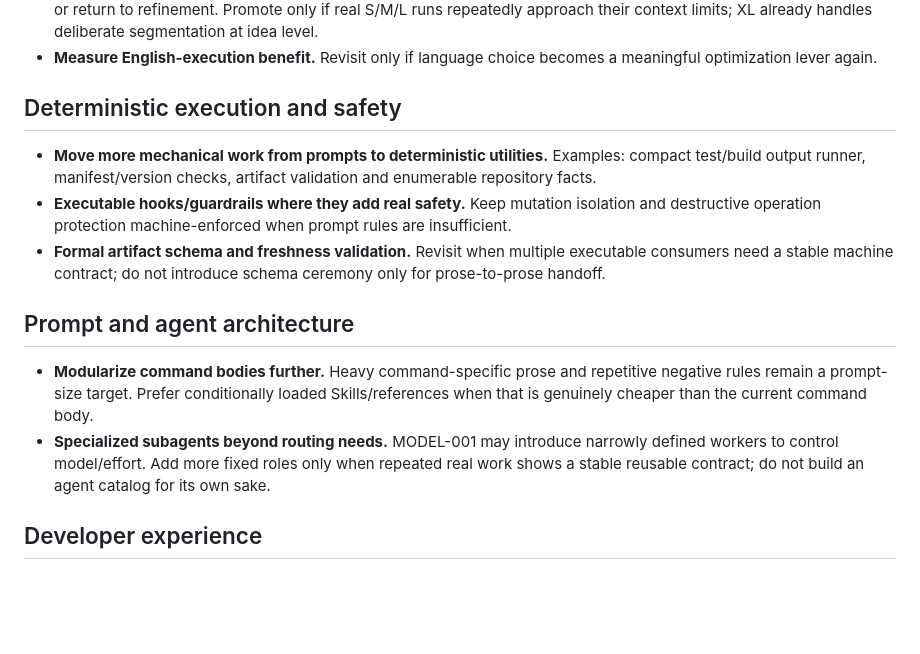
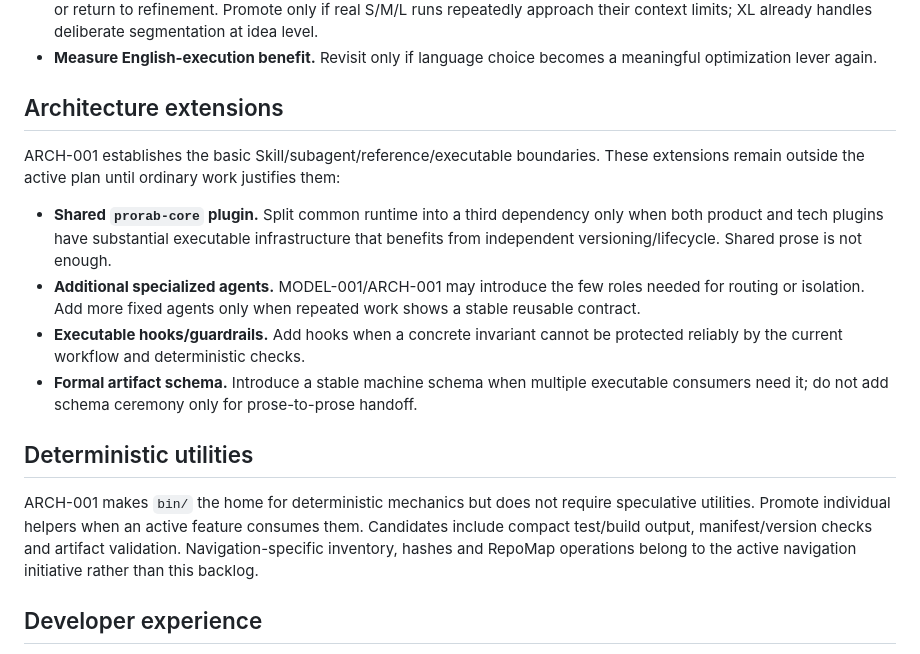
Before and after one commit to aartem1/prorab, a Markdown page: docs/roadmap/backlog.md, the part around the change. GitHub-like rendering; blank space fills up the shorter version.

```diff
--- a/docs/roadmap/backlog.md
+++ b/docs/roadmap/backlog.md
@@ -16,23 +16,27 @@ Do not add statuses here; the roadmap is the only status owner.
 - **Measure English-execution benefit.** Revisit only if language choice becomes a meaningful
   optimization lever again.
 
-## Deterministic execution and safety
+## Architecture extensions
 
-- **Move more mechanical work from prompts to deterministic utilities.** Examples: compact test/build
-  output runner, manifest/version checks, artifact validation and enumerable repository facts.
-- **Executable hooks/guardrails where they add real safety.** Keep mutation isolation and destructive
-  operation protection machine-enforced when prompt rules are insufficient.
-- **Formal artifact schema and freshness validation.** Revisit when multiple executable consumers need
-  a stable machine contract; do not introduce schema ceremony only for prose-to-prose handoff.
+ARCH-001 establishes the basic Skill/subagent/reference/executable boundaries. These extensions remain
+outside the active plan until ordinary work justifies them:
 
-## Prompt and agent architecture
+- **Shared `prorab-core` plugin.** Split common runtime into a third dependency only when both product
+  and tech plugins have substantial executable infrastructure that benefits from independent
+  versioning/lifecycle. Shared prose is not enough.
+- **Additional specialized agents.** MODEL-001/ARCH-001 may introduce the few roles needed for routing
+  or isolation. Add more fixed agents only when repeated work shows a stable reusable contract.
+- **Executable hooks/guardrails.** Add hooks when a concrete invariant cannot be protected reliably by
+  the current workflow and deterministic checks.
+- **Formal artifact schema.** Introduce a stable machine schema when multiple executable consumers need
+  it; do not add schema ceremony only for prose-to-prose handoff.
 
-- **Modularize command bodies further.** Heavy command-specific prose and repetitive negative rules
-  remain a prompt-size target. Prefer conditionally loaded Skills/references when that is genuinely
-  cheaper than the current command body.
-- **Specialized subagents beyond routing needs.** MODEL-001 may introduce narrowly defined workers to
-  control model/effort. Add more fixed roles only when repeated real work shows a stable reusable
-  contract; do not build an agent catalog for its own sake.
+## Deterministic utilities
+
+ARCH-001 makes `bin/` the home for deterministic mechanics but does not require speculative utilities.
+Promote individual helpers when an active feature consumes them. Candidates include compact test/build
+output, manifest/version checks and artifact validation. Navigation-specific inventory, hashes and
+RepoMap operations belong to the active navigation initiative rather than this backlog.
 
 ## Developer experience
 
```
Also changed, not shown: ROADMAP.md (+34 -24 lines), docs/roadmap/architecture.md (added, +176 -0 lines).
